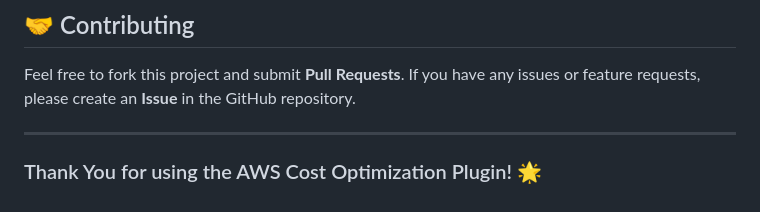
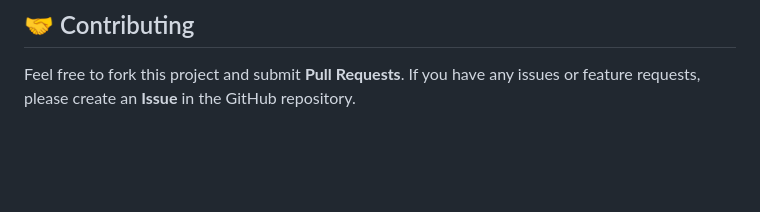
Before and after one commit to vasudha45/AWS_Monitor, a Markdown page: README.md, the part around the change. Drawn GitHub-style; blank space fills up the shorter version.

```diff
--- a/README.md
+++ b/README.md
@@ -125,7 +125,3 @@ The backend is configured to send **email notifications** once an optimization a
 ## 🤝 Contributing
 
 Feel free to fork this project and submit **Pull Requests**. If you have any issues or feature requests, please create an **Issue** in the GitHub repository.
-
----
-
-### Thank You for using the AWS Cost Optimization Plugin! 🌟
```
